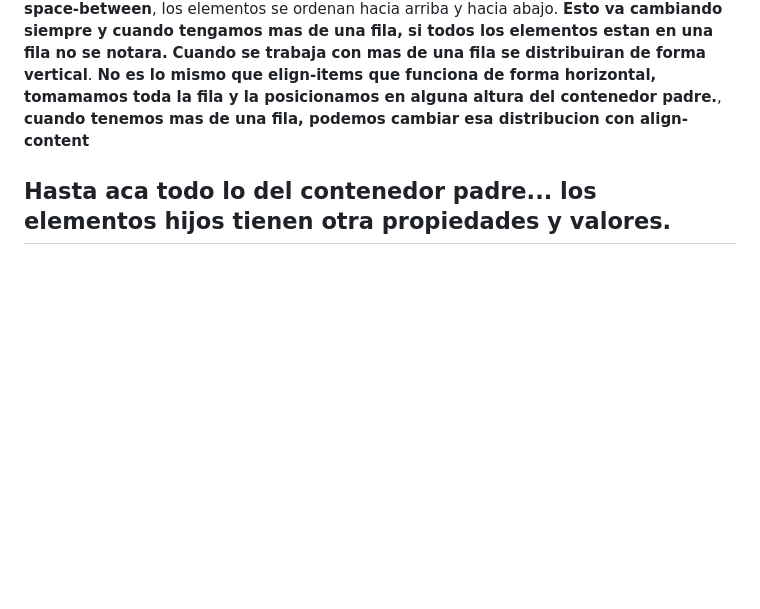
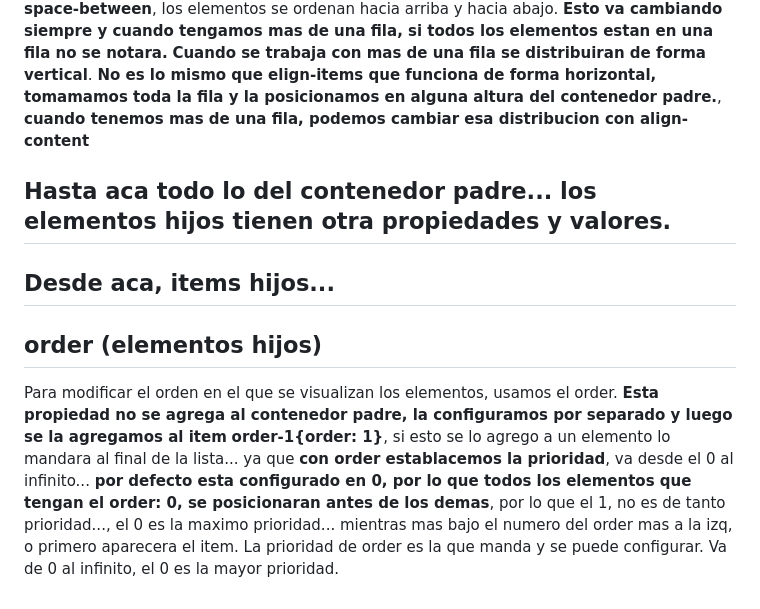
Before and after one commit to Danielacvd/basic-front, a Markdown page: css-flexBox.md, the part around the change. Rendered like a GitHub page; blank space fills up the shorter version.

Commit message:
ADD: Docu order (elementos hijos - items)

```diff
--- a/css-flexBox.md
+++ b/css-flexBox.md
@@ -54,5 +54,11 @@ Es parecido al justify-content, solo este actua en forma horizontal y ahora trab
 **En el contenedor padre, agregamos align-content: space-between**, los elementos se ordenan hacia arriba y hacia abajo. **Esto va cambiando siempre y cuando tengamos mas de una fila, si todos los elementos estan en una fila no se notara.**
 **Cuando se trabaja con mas de una fila se distribuiran de forma vertical**. **No es lo mismo que elign-items que funciona de forma horizontal, tomamamos toda la fila y la posicionamos en alguna altura del contenedor padre.**, **cuando tenemos mas de una fila, podemos cambiar esa distribucion con align-content**
 
+## Hasta aca todo lo del contenedor padre... los elementos hijos tienen otra propiedades y valores.
 
-## Hasta aca todo lo del contenedor padre... los elementos hijos tienen otra propiedades y valores.
+## Desde aca, items hijos...
+
+## order (elementos hijos)
+Para modificar el orden en el que se visualizan los elementos, usamos el order.
+**Esta propiedad no se agrega al contenedor padre, la configuramos por separado y luego se la agregamos al item**
+**order-1{order: 1}**, si esto se lo agrego a un elemento lo mandara al final de la lista... ya que **con order establacemos la prioridad**, va desde el 0 al infinito... **por defecto esta configurado en 0, por lo que todos los elementos que tengan el order: 0, se posicionaran antes de los demas**, por lo que el 1, no es de tanto prioridad..., el 0 es la maximo prioridad... mientras mas bajo el numero del order mas a la izq, o primero aparecera el item. La prioridad de order es la que manda y se puede configurar. Va de 0 al infinito, el 0 es la mayor prioridad.
```
